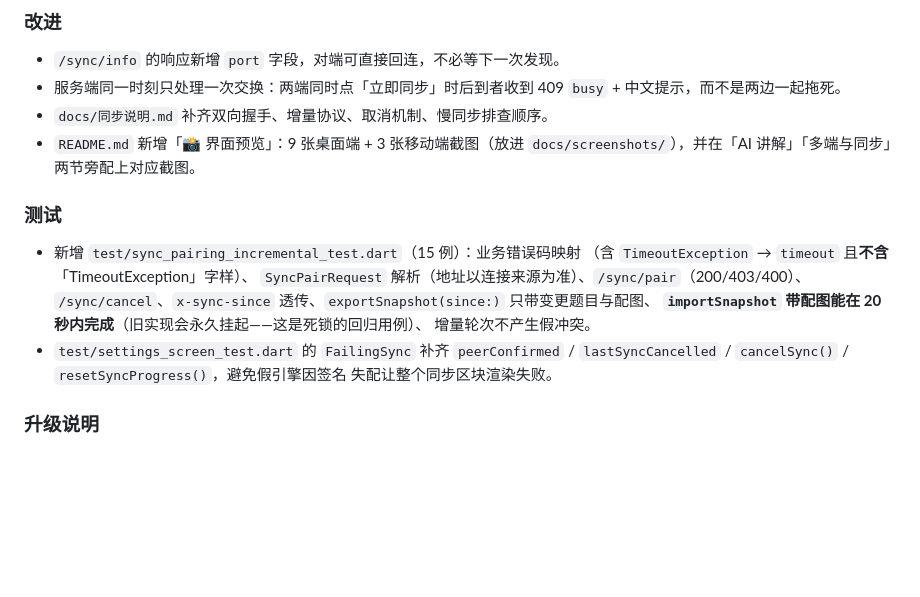
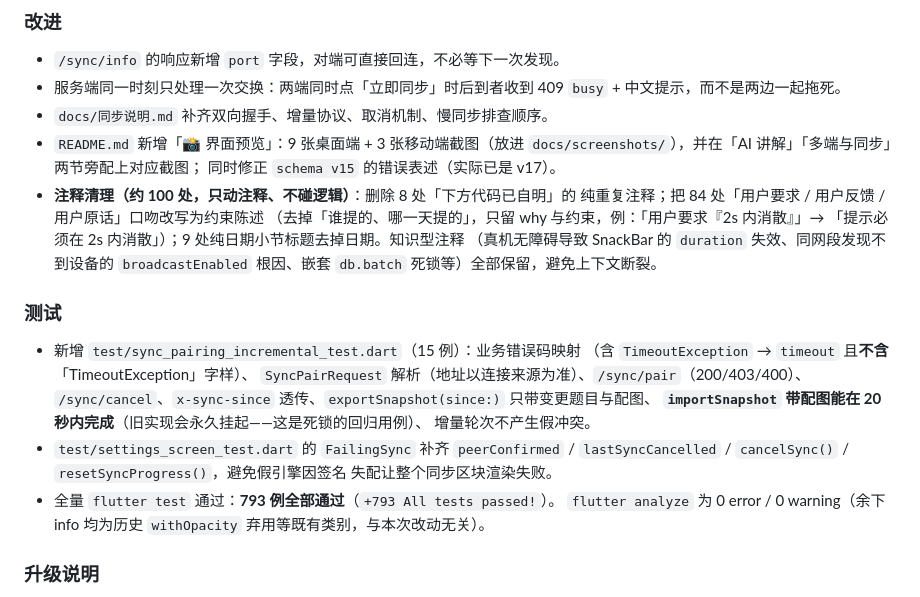
Before and after one commit to Lamitis/NatsumeQuizMaster, a Markdown page: CHANGELOG.md, the part around one of its changes. Rendered like a GitHub page; blank space fills up the shorter version.

Commit message:
release(1.35.4): CHANGELOG 定稿，日期改为发版日并补注释清理与全量测试结论
版本号核对：pubspec.yaml 已是 1.35.4+32、lib/utils/app_constants.dart 的 kAppVersion
已是 v1.35.4.32，无需改动（flutter test test/version_single_source_test.dart 3 例通过）。

CHANGELOG [1.35.4]：
- 日期 2026-10-30 -> 2026-10-31（本次发版日）
- 改进节补：README 的 schema v15 -> v17 修正、注释清理约 100 处（删 8 处纯重复、
  84 处需求口吻改约束陈述、9 处日期小标题去日期，知识型注释全部保留）
- 测试节补：全量 flutter test 793 例通过、flutter analyze 0 error / 0 warning

仅文档改动，不含代码变更。

```diff
--- a/CHANGELOG.md
+++ b/CHANGELOG.md
@@ -75,7 +75,14 @@
   `busy` + 中文提示，而不是两边一起拖死。
 - `docs/同步说明.md` 补齐双向握手、增量协议、取消机制、慢同步排查顺序。
 - `README.md` 新增「📸 界面预览」：9 张桌面端 + 3 张移动端截图（放进
-  `docs/screenshots/`），并在「AI 讲解」「多端与同步」两节旁配上对应截图。
+  `docs/screenshots/`），并在「AI 讲解」「多端与同步」两节旁配上对应截图；
+  同时修正 `schema v15` 的错误表述（实际已是 v17）。
+- **注释清理（约 100 处，只动注释、不碰逻辑）**：删除 8 处「下方代码已自明」的
+  纯重复注释；把 84 处「用户要求 / 用户反馈 / 用户原话」口吻改写为约束陈述
+  （去掉「谁提的、哪一天提的」，只留 why 与约束，例：「用户要求『2s 内消散』」→
+  「提示必须在 2s 内消散」）；9 处纯日期小节标题去掉日期。知识型注释
+  （真机无障碍导致 SnackBar 的 `duration` 失效、同网段发现不到设备的
+  `broadcastEnabled` 根因、嵌套 `db.batch` 死锁等）全部保留，避免上下文断裂。
 
 ### 测试
 - 新增 `test/sync_pairing_incremental_test.dart`（15 例）：业务错误码映射
@@ -87,6 +94,9 @@
 - `test/settings_screen_test.dart` 的 `FailingSync` 补齐 `peerConfirmed` /
   `lastSyncCancelled` / `cancelSync()` / `resetSyncProgress()`，避免假引擎因签名
   失配让整个同步区块渲染失败。
+- 全量 `flutter test` 通过：**793 例全部通过**（`+793 All tests passed!`）。
+  `flutter analyze` 为 0 error / 0 warning（余下 info 均为历史 `withOpacity`
+  弃用等既有类别，与本次改动无关）。
 
 ### 升级说明
 - 两端都需升级到 1.35.4 才能享受**双向握手**与**增量**；混用时协议自动降级
```
Also changed, not shown: other parts of CHANGELOG.md (+1 -1 lines).
